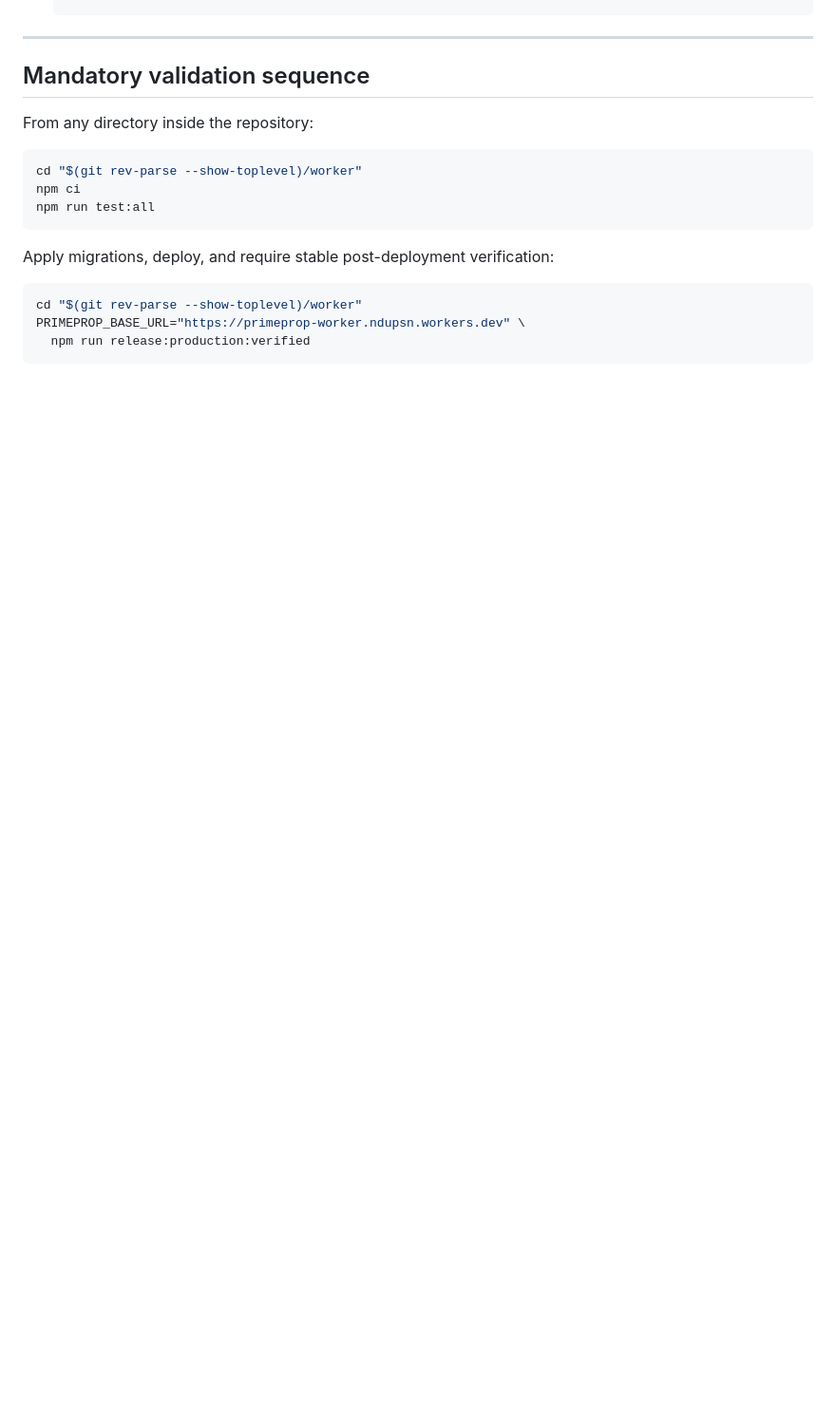
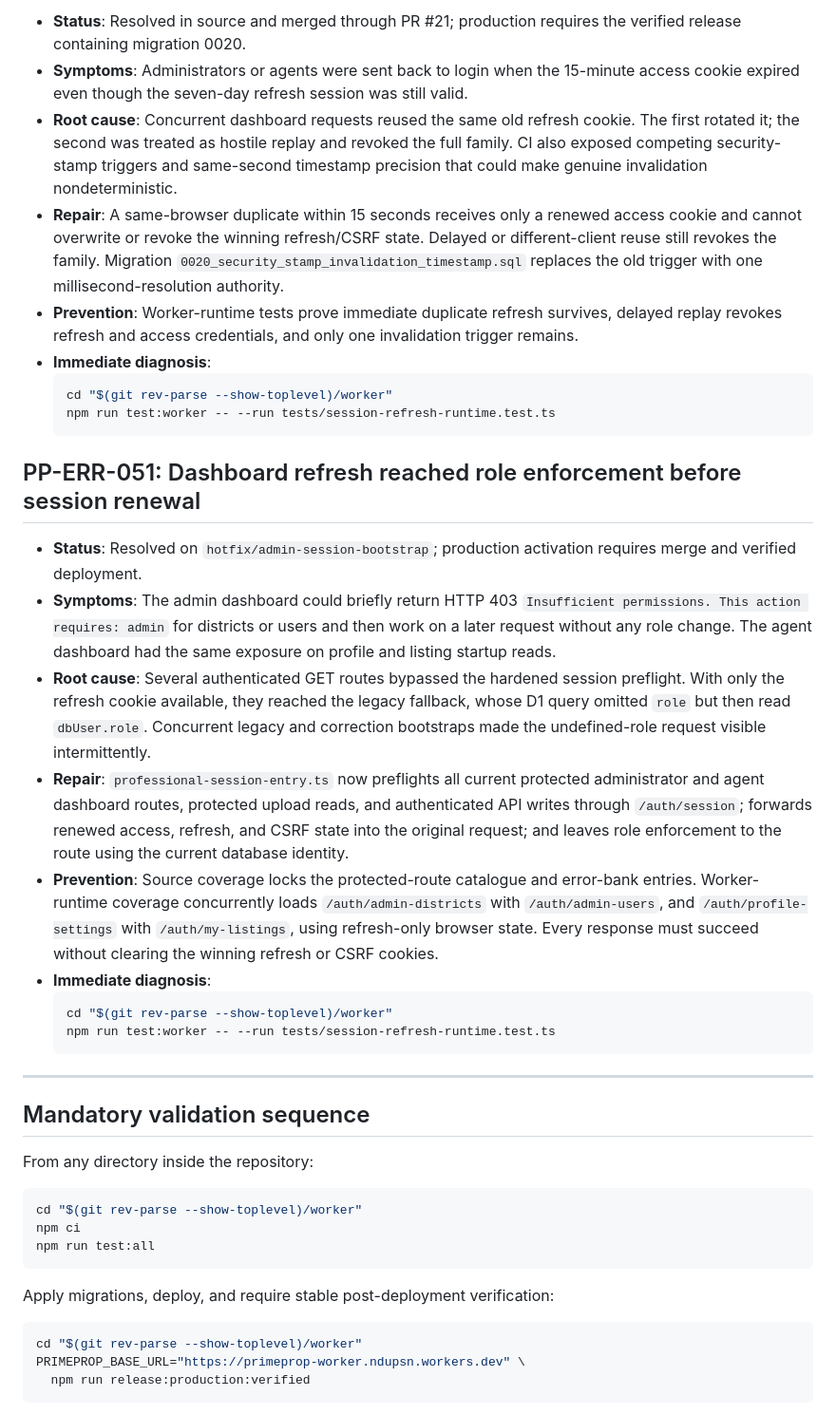
Before and after one commit to Ndukka/primeprop-nigeria, a Markdown page: errors.md, the part around one of its changes. Shown at 95% size. Rendered like a GitHub page; blank space fills up the shorter version.

Commit message:
Synchronize the permanent error bank through PP-ERR-051

````diff
--- a/errors.md
+++ b/errors.md
@@ -464,3 +479,27 @@ The file exists to make recurrence inexpensive: a future engineer should be able
+- **Status**: Resolved in source and merged through PR #21; production requires the verified release containing migration 0020.
+- **Symptoms**: Administrators or agents were sent back to login when the 15-minute access cookie expired even though the seven-day refresh session was still valid.
+- **Root cause**: Concurrent dashboard requests reused the same old refresh cookie. The first rotated it; the second was treated as hostile replay and revoked the full family. CI also exposed competing security-stamp triggers and same-second timestamp precision that could make genuine invalidation nondeterministic.
+- **Repair**: A same-browser duplicate within 15 seconds receives only a renewed access cookie and cannot overwrite or revoke the winning refresh/CSRF state. Delayed or different-client reuse still revokes the family. Migration `0020_security_stamp_invalidation_timestamp.sql` replaces the old trigger with one millisecond-resolution authority.
+- **Prevention**: Worker-runtime tests prove immediate duplicate refresh survives, delayed replay revokes refresh and access credentials, and only one invalidation trigger remains.
+- **Immediate diagnosis**:
+  ```bash
+  cd "$(git rev-parse --show-toplevel)/worker"
+  npm run test:worker -- --run tests/session-refresh-runtime.test.ts
+  ```
+
+## PP-ERR-051: Dashboard refresh reached role enforcement before session renewal
+
+- **Status**: Resolved on `hotfix/admin-session-bootstrap`; production activation requires merge and verified deployment.
+- **Symptoms**: The admin dashboard could briefly return HTTP 403 `Insufficient permissions. This action requires: admin` for districts or users and then work on a later request without any role change. The agent dashboard had the same exposure on profile and listing startup reads.
+- **Root cause**: Several authenticated GET routes bypassed the hardened session preflight. With only the refresh cookie available, they reached the legacy fallback, whose D1 query omitted `role` but then read `dbUser.role`. Concurrent legacy and correction bootstraps made the undefined-role request visible intermittently.
+- **Repair**: `professional-session-entry.ts` now preflights all current protected administrator and agent dashboard routes, protected upload reads, and authenticated API writes through `/auth/session`; forwards renewed access, refresh, and CSRF state into the original request; and leaves role enforcement to the route using the current database identity.
+- **Prevention**: Source coverage locks the protected-route catalogue and error-bank entries. Worker-runtime coverage concurrently loads `/auth/admin-districts` with `/auth/admin-users`, and `/auth/profile-settings` with `/auth/my-listings`, using refresh-only browser state. Every response must succeed without clearing the winning refresh or CSRF cookies.
+- **Immediate diagnosis**:
+  ```bash
+  cd "$(git rev-parse --show-toplevel)/worker"
+  npm run test:worker -- --run tests/session-refresh-runtime.test.ts
+  ```
+
 ---
 
 ## Mandatory validation sequence
````
Also changed, not shown: other parts of errors.md (+15 -0 lines).
